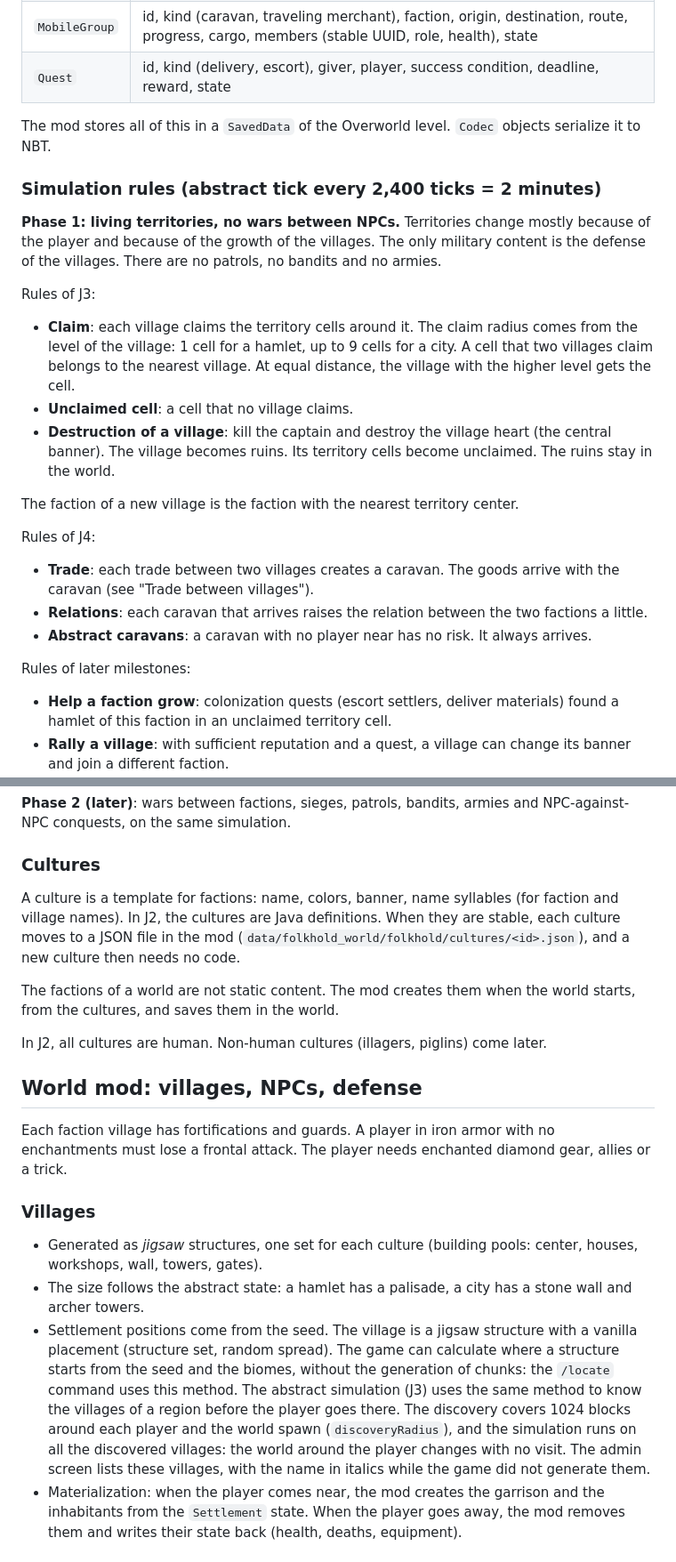
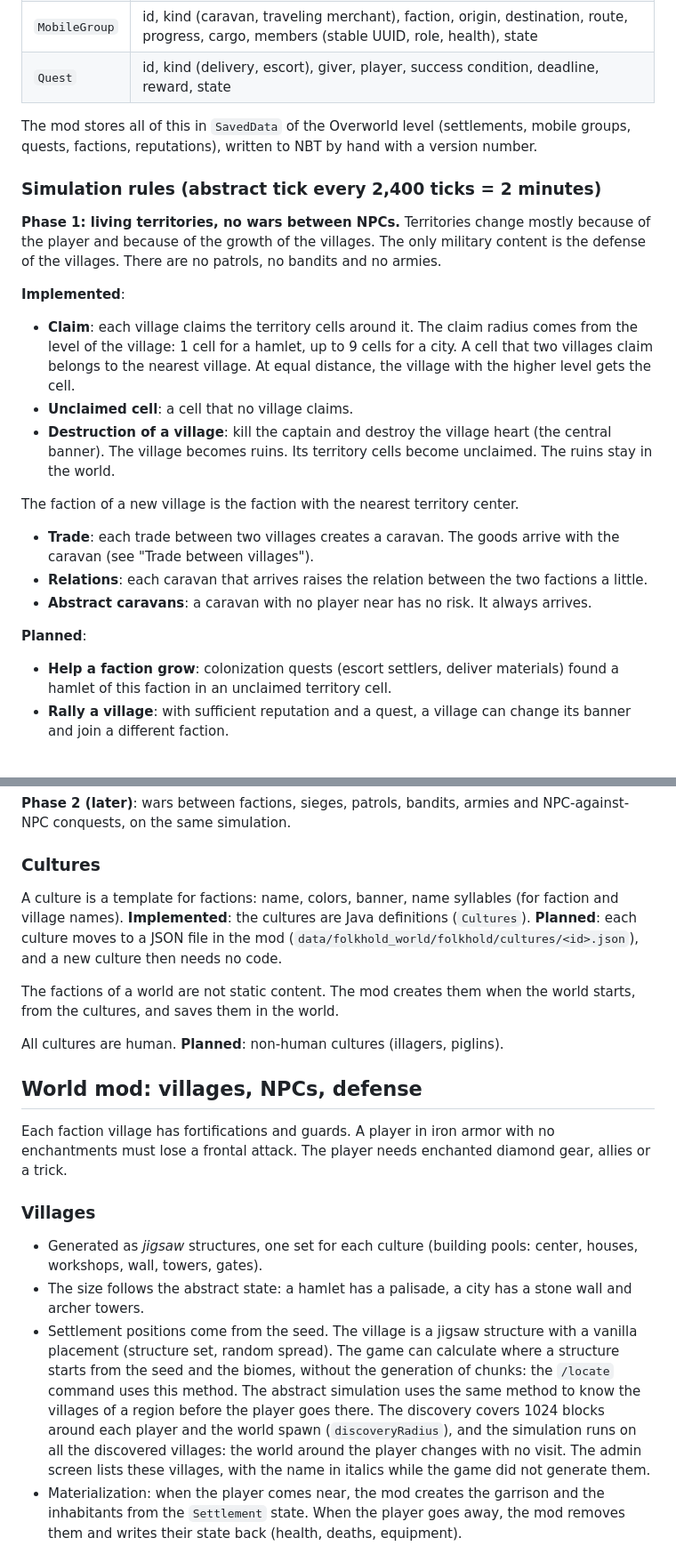
Before and after one commit to nicolas-goyon/Folkhold, a Markdown page: docs/design.md, 2 parts joined by grey strips. Shown at 89% size. Rendered like a GitHub page; blank space fills up the shorter version.

```diff
--- a/docs/design.md
+++ b/docs/design.md
@@ -123,13 +126,13 @@ Each faction has 3 to 8 villages, spread across the territory cells.
 | `MobileGroup` | id, kind (caravan, traveling merchant), faction, origin, destination, route, progress, cargo, members (stable UUID, role, health), state |
 | `Quest` | id, kind (delivery, escort), giver, player, success condition, deadline, reward, state |
 
-The mod stores all of this in a `SavedData` of the Overworld level. `Codec` objects serialize it to NBT.
+The mod stores all of this in `SavedData` of the Overworld level (settlements, mobile groups, quests, factions, reputations), written to NBT by hand with a version number.
 
 ### Simulation rules (abstract tick every 2,400 ticks = 2 minutes)
 
 **Phase 1: living territories, no wars between NPCs.** Territories change mostly because of the player and because of the growth of the villages. The only military content is the defense of the villages. There are no patrols, no bandits and no armies.
 
-Rules of J3:
+**Implemented**:
 
 - **Claim**: each village claims the territory cells around it. The claim radius comes from the level of the village: 1 cell for a hamlet, up to 9 cells for a city. A cell that two villages claim belongs to the nearest village. At equal distance, the village with the higher level gets the cell.
 - **Unclaimed cell**: a cell that no village claims.
@@ -137,13 +140,11 @@ Rules of J3:
 
 The faction of a new village is the faction with the nearest territory center.
 
-Rules of J4:
-
 - **Trade**: each trade between two villages creates a caravan. The goods arrive with the caravan (see "Trade between villages").
 - **Relations**: each caravan that arrives raises the relation between the two factions a little.
 - **Abstract caravans**: a caravan with no player near has no risk. It always arrives.
 
-Rules of later milestones:
+**Planned**:
 
 - **Help a faction grow**: colonization quests (escort settlers, deliver materials) found a hamlet of this faction in an unclaimed territory cell.
 - **Rally a village**: with sufficient reputation and a quest, a village can change its banner and join a different faction.
@@ -155,11 +156,11 @@ Rules of later milestones:
 
 ### Cultures
 
-A culture is a template for factions: name, colors, banner, name syllables (for faction and village names). In J2, the cultures are Java definitions. When they are stable, each culture moves to a JSON file in the mod (`data/folkhold_world/folkhold/cultures/<id>.json`), and a new culture then needs no code.
+A culture is a template for factions: name, colors, banner, name syllables (for faction and village names). **Implemented**: the cultures are Java definitions (`Cultures`). **Planned**: each culture moves to a JSON file in the mod (`data/folkhold_world/folkhold/cultures/<id>.json`), and a new culture then needs no code.
 
 The factions of a world are not static content. The mod creates them when the world starts, from the cultures, and saves them in the world.
 
-In J2, all cultures are human. Non-human cultures (illagers, piglins) come later.
+All cultures are human. **Planned**: non-human cultures (illagers, piglins).
 
 ## World mod: villages, NPCs, defense
 
@@ -169,7 +170,7 @@ Each faction village has fortifications and guards. A player in iron armor with
 
 - Generated as *jigsaw* structures, one set for each culture (building pools: center, houses, workshops, wall, towers, gates).
 - The size follows the abstract state: a hamlet has a palisade, a city has a stone wall and archer towers.
-- Settlement positions come from the seed. The village is a jigsaw structure with a vanilla placement (structure set, random spread). The game can calculate where a structure starts from the seed and the biomes, without the generation of chunks: the `/locate` command uses this method. The abstract simulation (J3) uses the same method to know the villages of a region before the player goes there. The discovery covers 1024 blocks around each player and the world spawn (`discoveryRadius`), and the simulation runs on all the discovered villages: the world around the player changes with no visit. The admin screen lists these villages, with the name in italics while the game did not generate them.
+- Settlement positions come from the seed. The village is a jigsaw structure with a vanilla placement (structure set, random spread). The game can calculate where a structure starts from the seed and the biomes, without the generation of chunks: the `/locate` command uses this method. The abstract simulation uses the same method to know the villages of a region before the player goes there. The discovery covers 1024 blocks around each player and the world spawn (`discoveryRadius`), and the simulation runs on all the discovered villages: the world around the player changes with no visit. The admin screen lists these villages, with the name in italics while the game did not generate them.
 - Materialization: when the player comes near, the mod creates the garrison and the inhabitants from the `Settlement` state. When the player goes away, the mod removes them and writes their state back (health, deaths, equipment).
 
 ### Village styles and terrain
```
Also changed, not shown: other parts of docs/design.md (+47 -45 lines).
